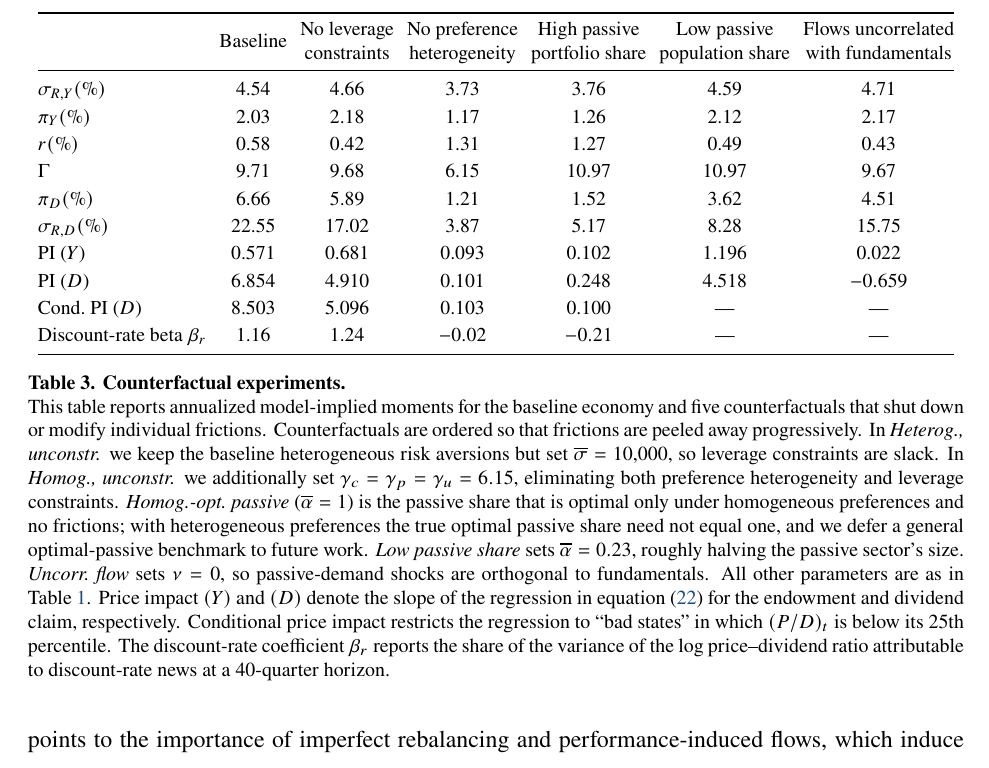
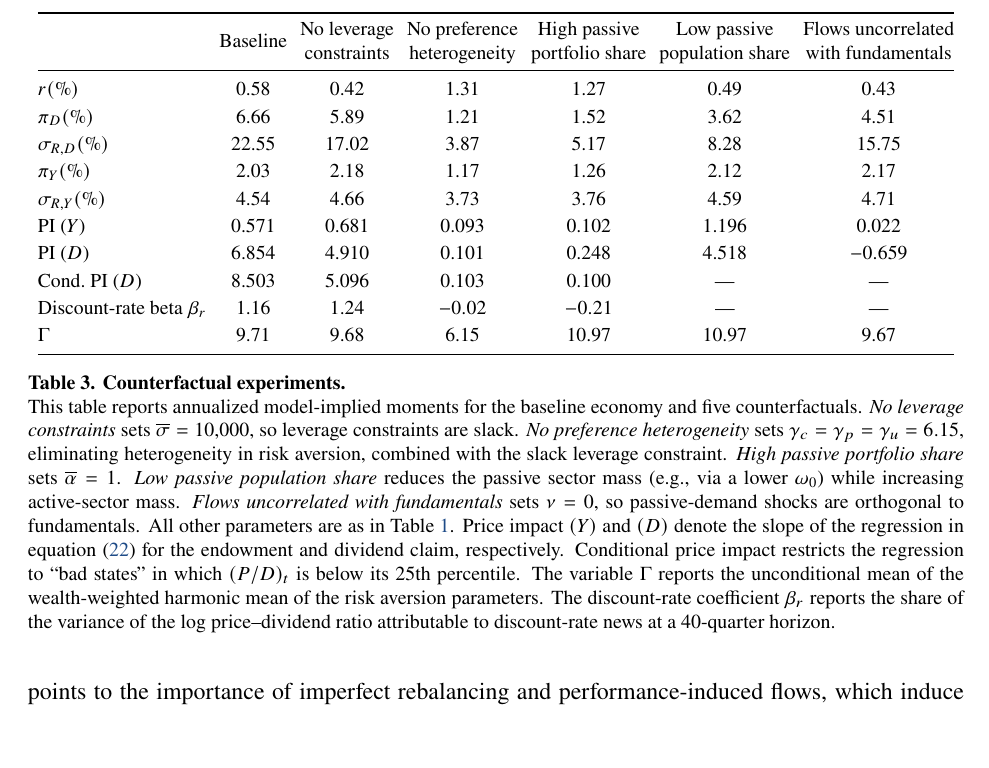
Before and after one commit to dejanirsilva/DissectingAggregateElasticity, a LaTeX paper (paper/DGKLS.tex, which reads paper/tables/counterfactuals.tex): part of page 48 of 96, cut so that both start at the same text. Compiled offline with pdfLaTeX.

Commit message:
Update Table 3 labels, notes, and row ordering

```diff
--- a/paper/DGKLS.tex
+++ b/paper/DGKLS.tex
@@ -1661,17 +1661,18 @@ These results highlight that matching both price impact and asset-pricing moment
     \resizebox{\linewidth}{!}{\input{./tables/counterfactuals.tex}}
     \vspace{2mm}
     \caption{\textbf{Counterfactual experiments.}\\
-    This table reports annualized model-implied moments for the baseline economy and five counterfactuals that shut down or modify individual frictions.
-    Counterfactuals are ordered so that frictions are peeled away progressively.
-    In \textit{Heterog., unconstr.} we keep the baseline heterogeneous risk aversions but set $\overline{\sigma}=10{,}000$, so leverage constraints are slack.
-    In \textit{Homog., unconstr.} we additionally set $\gamma_c=\gamma_p=\gamma_u=6.15$, eliminating both preference heterogeneity and leverage constraints.
-    \textit{Homog.-opt.\ passive} ($\overline{\alpha}=1$) is the passive share that is optimal only under homogeneous preferences and no frictions; with heterogeneous preferences the true optimal passive share need not equal one, and we defer a general optimal-passive benchmark to future work.
-    \textit{Low passive share} sets $\overline{\alpha}=0.23$, roughly halving the passive sector's size.
-    \textit{Uncorr.\ flow} sets $\nu=0$, so passive-demand shocks are orthogonal to fundamentals.
+    This table reports annualized model-implied moments for the baseline economy and five counterfactuals.
+    \textit{No leverage constraints} sets $\overline{\sigma}=10{,}000$, so leverage constraints are slack.
+    \textit{No preference heterogeneity} sets $\gamma_c=\gamma_p=\gamma_u=6.15$, eliminating heterogeneity in risk aversion, combined with the slack leverage constraint.
+    \textit{High passive portfolio share} sets $\overline{\alpha}=1$.
+    \textit{Low passive population share} reduces the passive sector mass (e.g., via a lower $\omega_0$) while increasing active-sector mass.
+    \textit{Flows uncorrelated with fundamentals} sets $\nu=0$, so passive-demand shocks are orthogonal to fundamentals.
     All other parameters are as in Table~\ref{tab:calib}.
     Price impact $(Y)$ and $(D)$ denote the slope of the regression in equation~\eqref{eq:price_impact_regression} for the endowment and dividend claim, respectively.
     Conditional price impact restricts the regression to ``bad states'' in which $(P/D)_t$ is below its $25$th percentile.
+    The variable $\Gamma$ reports the unconditional mean of the wealth-weighted harmonic mean of the risk aversion parameters.
     The discount-rate coefficient $\beta_r$ reports the share of the variance of the log price--dividend ratio attributable to discount-rate news at a $40$-quarter horizon.}\label{tab:counterfactual_comparison}
+
 \end{table}
 
 \paragraph{Passive demand and market elasticity.} These results complement two closely related strands of the recent literature.
--- a/paper/tables/counterfactuals.tex
+++ b/paper/tables/counterfactuals.tex
@@ -8,16 +8,16 @@
 & \makecell{High passive\\portfolio share}
 & \makecell{Low passive\\population share}
 & \makecell{Flows uncorrelated\\with fundamentals} \\ \midrule
-$\sigma_{R,Y} (\%)$       & 4.54   & 4.66   & 3.73   & 3.76   & 4.59   & 4.71   \\
-$\pi_Y (\%)$              & 2.03   & 2.18   & 1.17   & 1.26   & 2.12   & 2.17   \\
 $r (\%)$                  & 0.58   & 0.42   & 1.31   & 1.27   & 0.49   & 0.43   \\
-$\Gamma$                        & 9.71   & 9.68   & 6.15   & 10.97  & 10.97  & 9.67   \\
 $\pi_D (\%)$              & 6.66   & 5.89   & 1.21   & 1.52   & 3.62   & 4.51   \\
 $\sigma_{R,D} (\%)$       & 22.55  & 17.02  & 3.87   & 5.17   & 8.28   & 15.75  \\
+$\pi_Y (\%)$              & 2.03   & 2.18   & 1.17   & 1.26   & 2.12   & 2.17   \\
+$\sigma_{R,Y} (\%)$       & 4.54   & 4.66   & 3.73   & 3.76   & 4.59   & 4.71   \\
 PI ($Y$)                  & 0.571  & 0.681  & 0.093  & 0.102  & 1.196  & 0.022  \\
 PI ($D$)                  & 6.854  & 4.910  & 0.101  & 0.248  & 4.518  & $-0.659$ \\
 Cond.\ PI ($D$)           & 8.503  & 5.096  & 0.103  & 0.100  & \textemdash & \textemdash\\
 Discount-rate beta $\beta_r$ & 1.16   & 1.24   & $-0.02$ & $-0.21$ & \textemdash & \textemdash \\
+$\Gamma$                        & 9.71   & 9.68   & 6.15   & 10.97  & 10.97  & 9.67   \\
 \bottomrule
 \end{tabular}
 }
```
